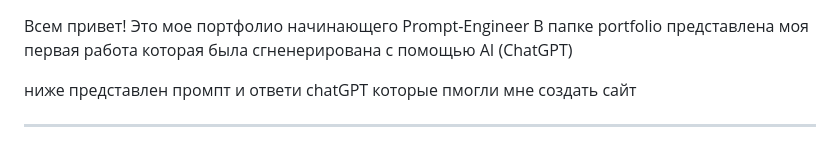
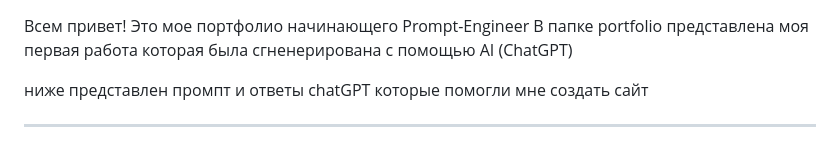
Before and after one commit to nelakirova/portfolio-site, a Markdown page: README.md, the part around the change. Rendered like a GitHub page.

```diff
--- a/README.md
+++ b/README.md
@@ -2,7 +2,7 @@
 Это мое портфолио начинающего Prompt-Engineer
 В папке portfolio представлена моя первая работа которая была сгненерирована с помощью AI (ChatGPT)
 
-ниже представлен промпт и ответи chatGPT которые пмогли мне создать сайт
+ниже представлен промпт и ответы chatGPT которые помогли мне создать сайт
 
 __________________
 
```
